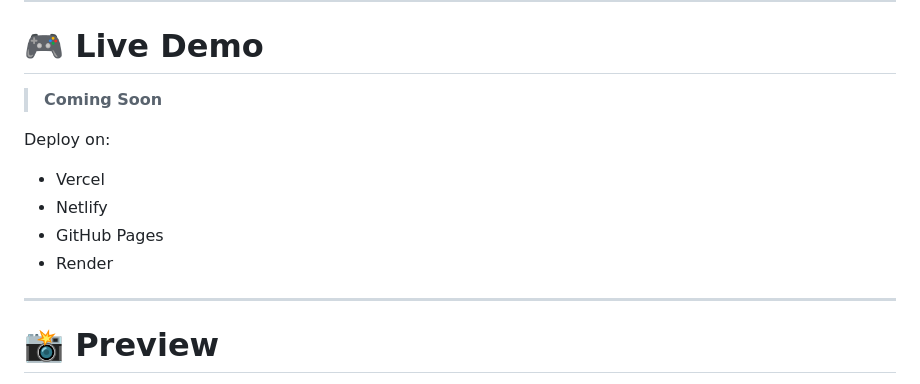
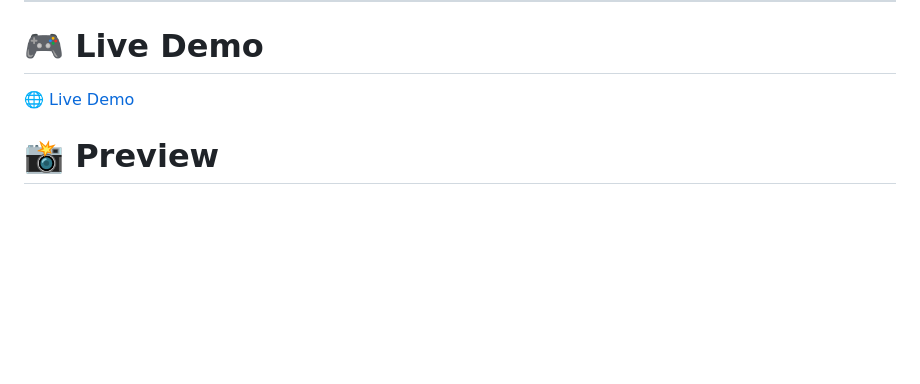
Before and after one commit to eddiebrock911/Space-Shooters-Game, a Markdown page: README.md, the part around the change. GitHub-like rendering; blank space fills up the shorter version.

```diff
--- a/README.md
+++ b/README.md
@@ -29,16 +29,9 @@ This project demonstrates core JavaScript game development concepts including co
 
 # 🎮 Live Demo
 
-> **Coming Soon**
+[🌐 Live Demo](https://spacekit.onrender.com/)
 
-Deploy on:
 
-* Vercel
-* Netlify
-* GitHub Pages
-* Render
-
----
 
 # 📸 Preview
 
```
